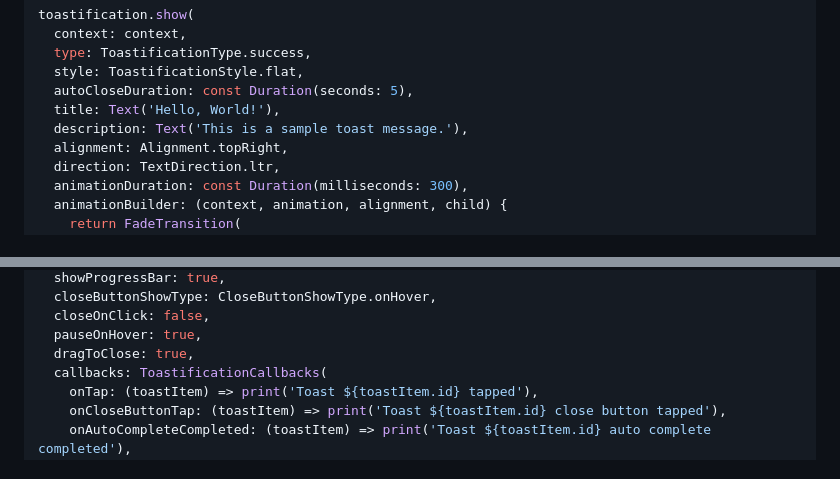
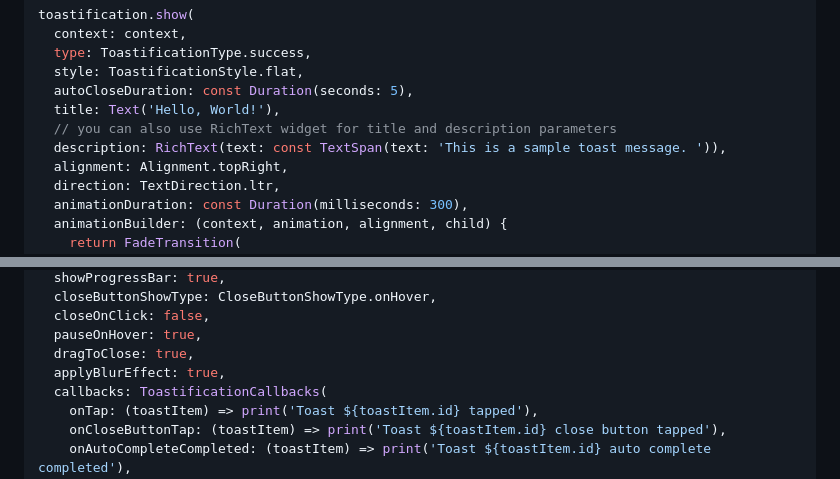
Before and after one commit to payam-zahedi/toastification, a Markdown page: README.md, 2 parts joined by grey strips. GitHub-like rendering.

```diff
--- a/README.md
+++ b/README.md
@@ -70,7 +70,8 @@ toastification.show(
   style: ToastificationStyle.flat,
   autoCloseDuration: const Duration(seconds: 5),
   title: Text('Hello, World!'),
-  description: Text('This is a sample toast message.'),
+  // you can also use RichText widget for title and description parameters
+  description: RichText(text: const TextSpan(text: 'This is a sample toast message. ')),
   alignment: Alignment.topRight,
   direction: TextDirection.ltr,
   animationDuration: const Duration(milliseconds: 300),
@@ -100,6 +101,7 @@ toastification.show(
   closeOnClick: false,
   pauseOnHover: true,
   dragToClose: true,
+  applyBlurEffect: true,
   callbacks: ToastificationCallbacks(
     onTap: (toastItem) => print('Toast ${toastItem.id} tapped'),
     onCloseButtonTap: (toastItem) => print('Toast ${toastItem.id} close button tapped'),
```
